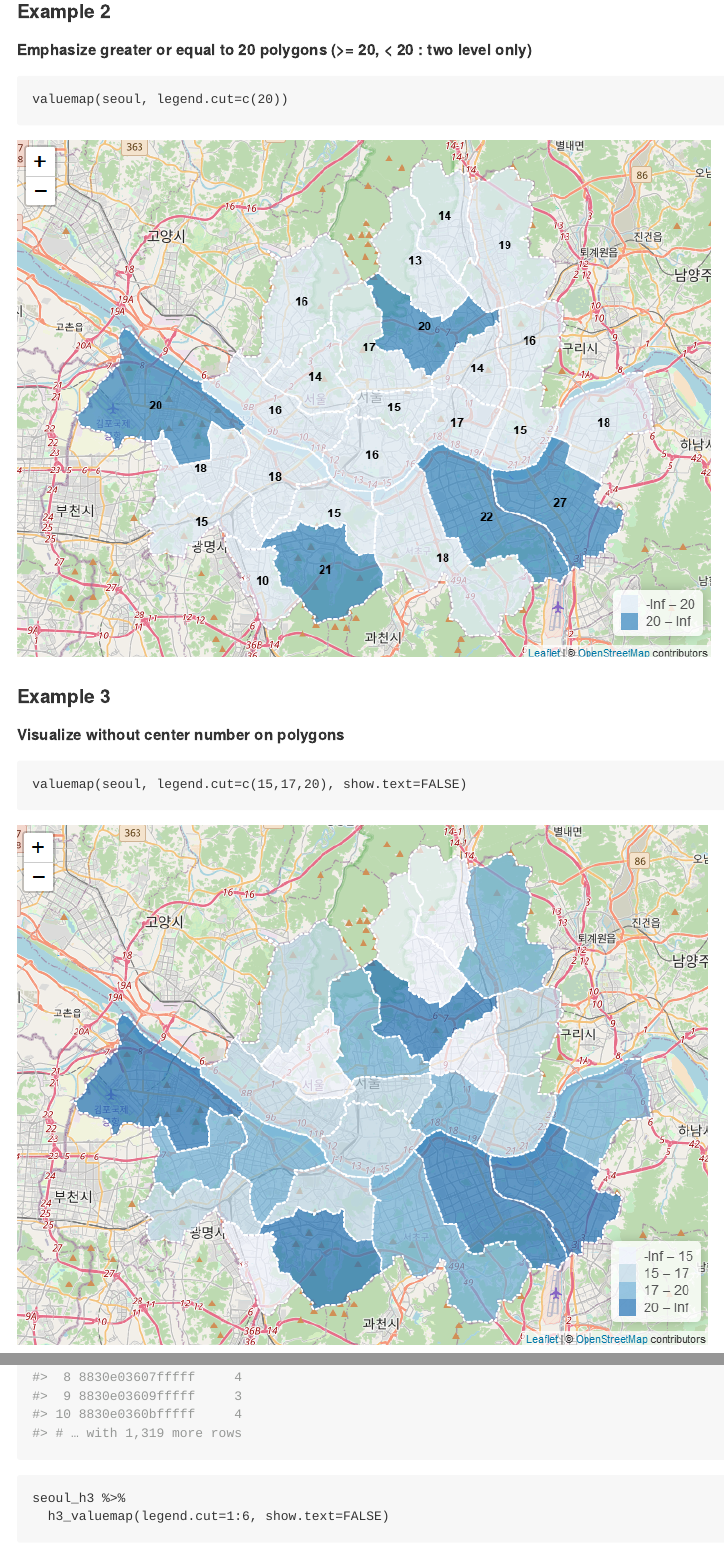
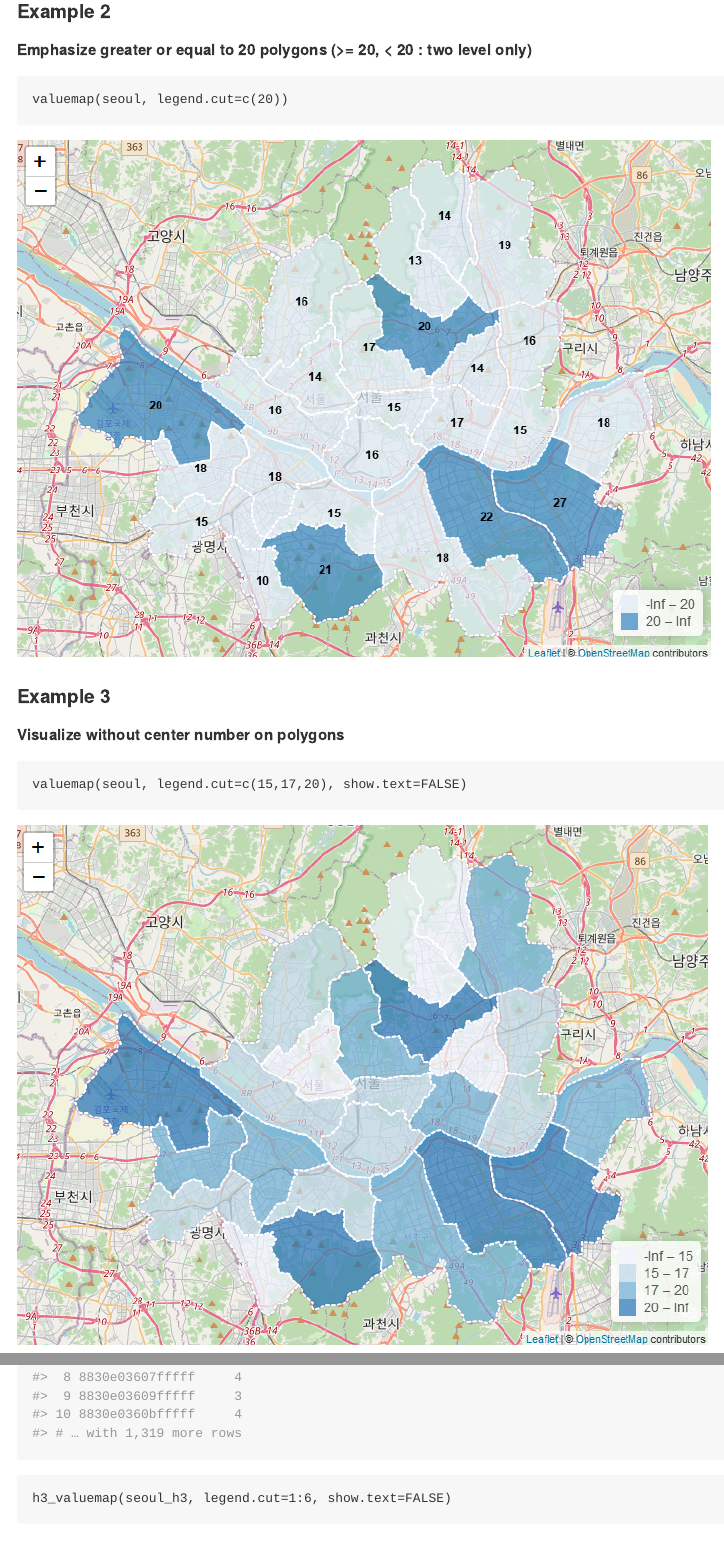
Before and after one commit to Curycu/valuemap, an R Markdown document (README.Rmd): the page in a window 1100 px wide, from 1840 px down, and a second part further down, joined at a grey line. The pictures show the output file README.md that the author committed with the source, drawn offline in the style of GitHub.

Commit message:
modif readme

````diff
--- a/README.Rmd
+++ b/README.Rmd
@@ -83,8 +83,7 @@ data('seoul_h3')
 seoul_h3
 ```
 ```
-seoul_h3 %>%
-  h3_valuemap(legend.cut=1:6, show.text=FALSE)
+h3_valuemap(seoul_h3, legend.cut=1:6, show.text=FALSE)
 ```
 ![](example_5.PNG)
 
````
Also changed, not shown: README.md, README.Rmd (3 more changed lines).
